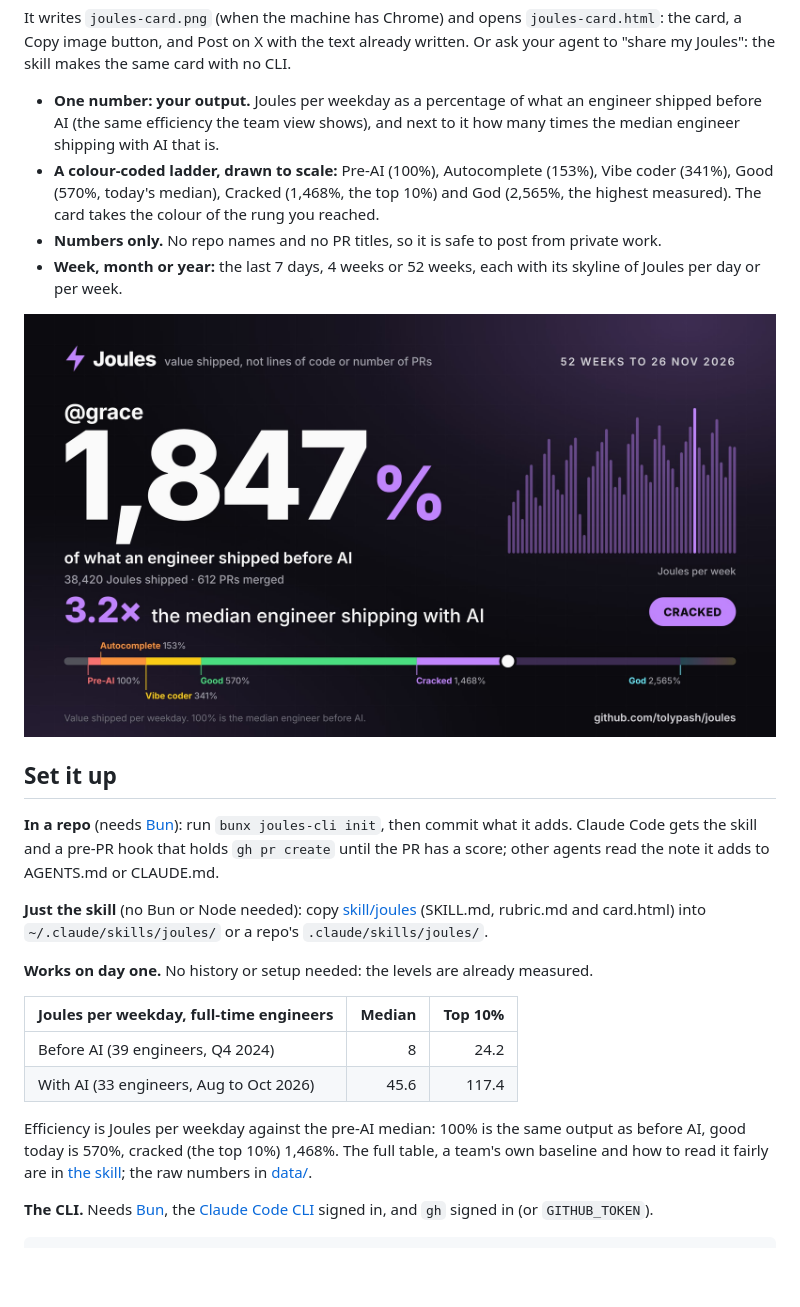
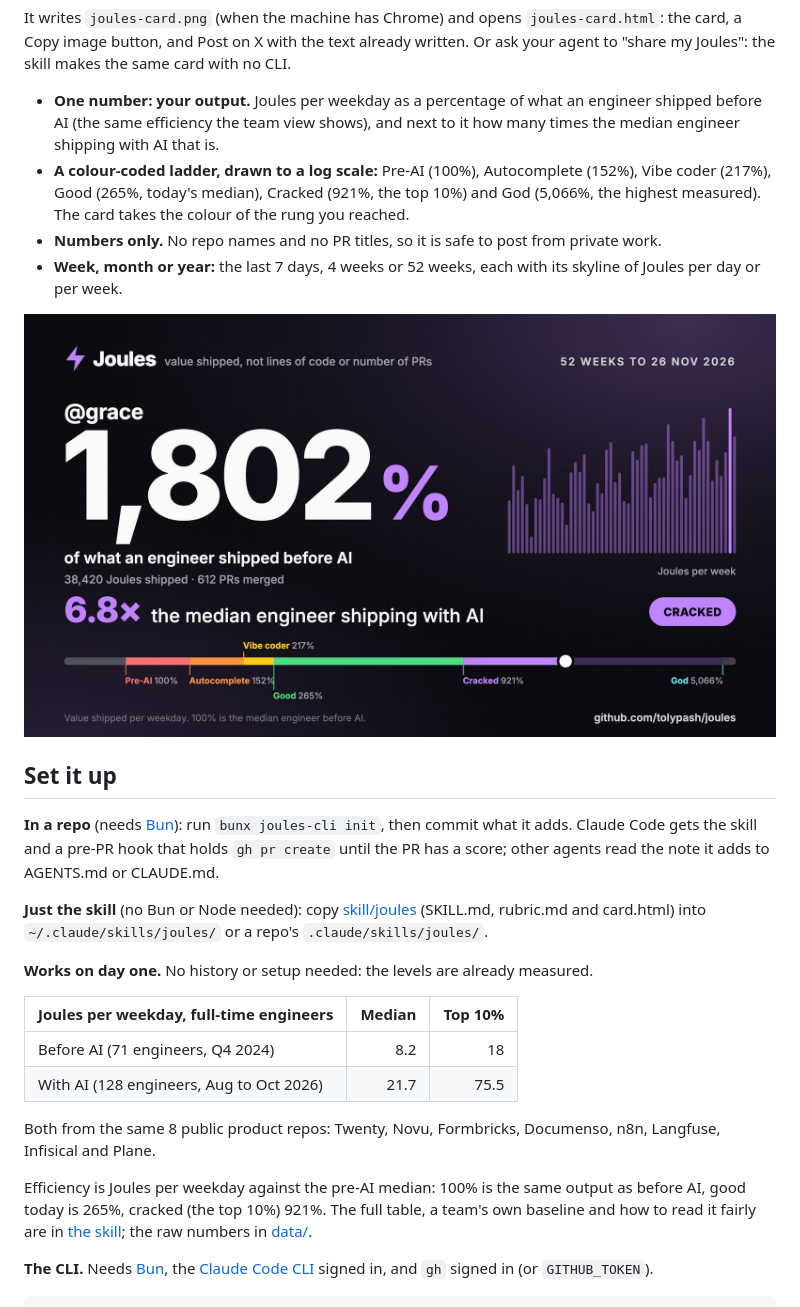
Before and after one commit to tolypash/joules, a Markdown page: README.md, the part around one of its changes. GitHub-like rendering; pictures changed too: docs/card-cracked.jpg; blank space fills up the shorter version.

```diff
--- a/README.md
+++ b/README.md
@@ -42,7 +42,7 @@ bunx joules-cli card --period year --repos acme/shop,acme/api    # or week; any
 It writes `joules-card.png` (when the machine has Chrome) and opens `joules-card.html`: the card, a Copy image button, and Post on X with the text already written. Or ask your agent to "share my Joules": the skill makes the same card with no CLI.
 
 - **One number: your output.** Joules per weekday as a percentage of what an engineer shipped before AI (the same efficiency the team view shows), and next to it how many times the median engineer shipping with AI that is.
-- **A colour-coded ladder, drawn to scale:** Pre-AI (100%), Autocomplete (153%), Vibe coder (341%), Good (570%, today's median), Cracked (1,468%, the top 10%) and God (2,565%, the highest measured). The card takes the colour of the rung you reached.
+- **A colour-coded ladder, drawn to a log scale:** Pre-AI (100%), Autocomplete (152%), Vibe coder (217%), Good (265%, today's median), Cracked (921%, the top 10%) and God (5,066%, the highest measured). The card takes the colour of the rung you reached.
 - **Numbers only.** No repo names and no PR titles, so it is safe to post from private work.
 - **Week, month or year:** the last 7 days, 4 weeks or 52 weeks, each with its skyline of Joules per day or per week.
 
@@ -59,10 +59,12 @@ It writes `joules-card.png` (when the machine has Chrome) and opens `joules-card
 
 | Joules per weekday, full-time engineers | Median | Top 10% |
 |---|---:|---:|
-| Before AI (39 engineers, Q4 2024) | 8 | 24.2 |
-| With AI (33 engineers, Aug to Oct 2026) | 45.6 | 117.4 |
+| Before AI (71 engineers, Q4 2024) | 8.2 | 18 |
+| With AI (128 engineers, Aug to Oct 2026) | 21.7 | 75.5 |
 
-Efficiency is Joules per weekday against the pre-AI median: 100% is the same output as before AI, good today is 570%, cracked (the top 10%) 1,468%. The full table, a team's own baseline and how to read it fairly are in [the skill](skill/joules/SKILL.md#whats-good-the-measured-numbers); the raw numbers in [data/](data).
+Both from the same 8 public product repos: Twenty, Novu, Formbricks, Documenso, n8n, Langfuse, Infisical and Plane.
+
+Efficiency is Joules per weekday against the pre-AI median: 100% is the same output as before AI, good today is 265%, cracked (the top 10%) 921%. The full table, a team's own baseline and how to read it fairly are in [the skill](skill/joules/SKILL.md#whats-good-the-measured-numbers); the raw numbers in [data/](data).
 
 **The CLI.** Needs [Bun](https://bun.sh), the [Claude Code CLI](https://docs.claude.com/claude-code) signed in, and `gh` signed in (or `GITHUB_TOKEN`).
 
```
Also changed, not shown: other parts of README.md (+2 -2 lines), skill/joules/SKILL.md (+12 -10 lines), docs/card.jpg, 4 other files.
